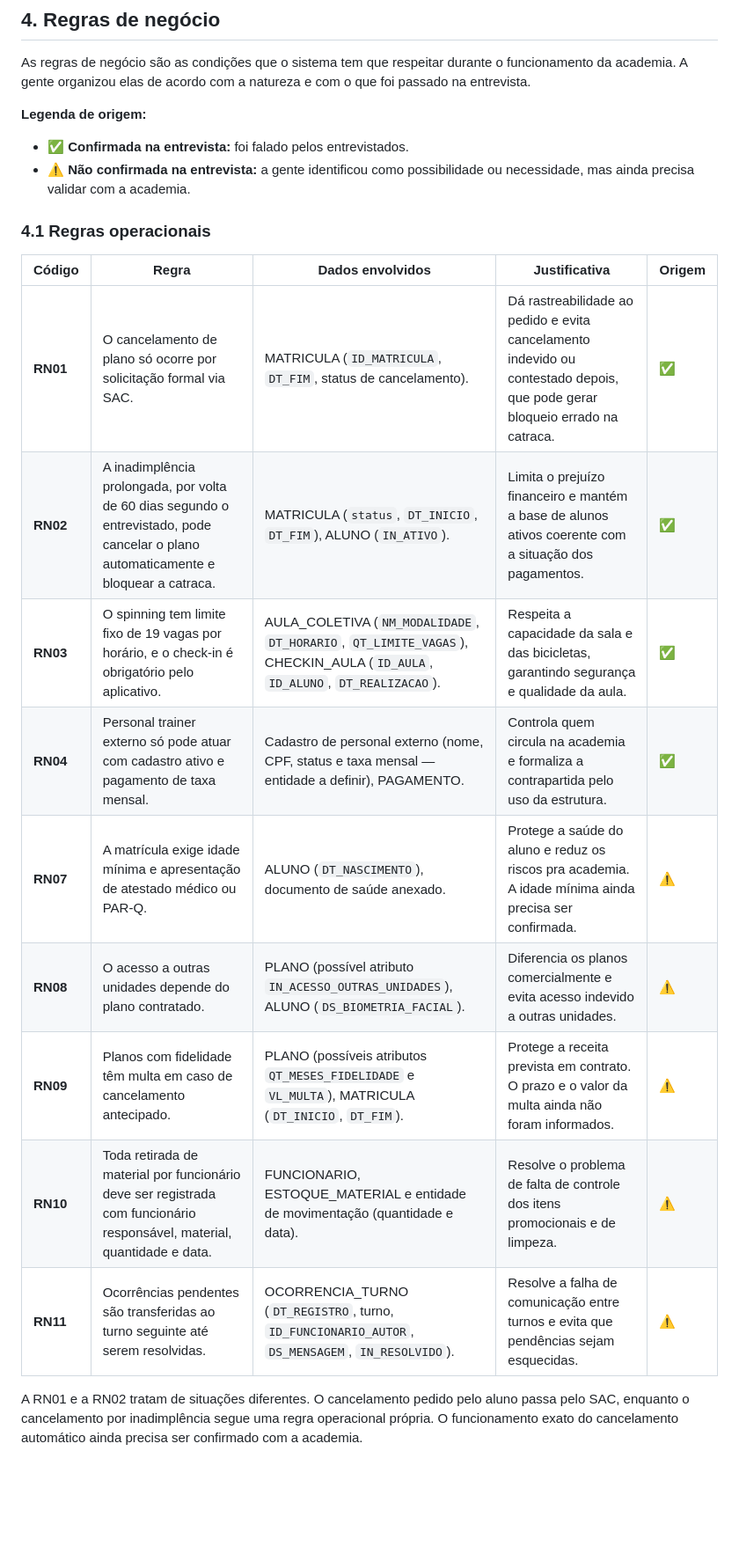
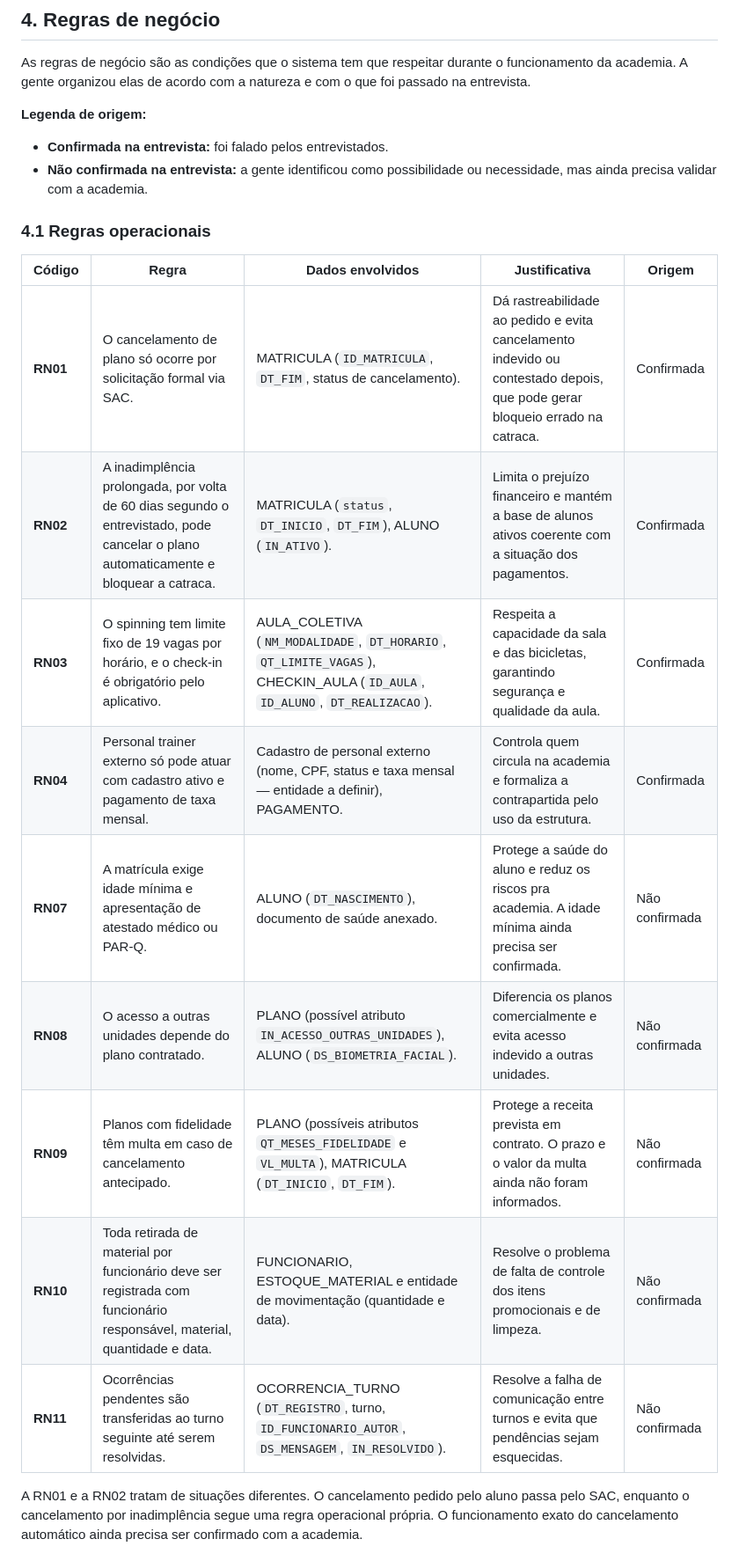
Before and after one commit to JoaoGuimaraesOficial/Banco-de-Dados-Academia-Gavi-es, a Markdown page: README.md, the part around one of its changes. Shown at 88% size. Drawn GitHub-style; blank space fills up the shorter version.

Commit message:
mudanças pequenas

```diff
--- a/README.md
+++ b/README.md
@@ -120,22 +120,22 @@ As regras de negócio são as condições que o sistema tem que respeitar durant
 
 **Legenda de origem:**
 
-- ✅ **Confirmada na entrevista:** foi falado pelos entrevistados.
-- ⚠️ **Não confirmada na entrevista:** a gente identificou como possibilidade ou necessidade, mas ainda precisa validar com a academia.
+- **Confirmada na entrevista:** foi falado pelos entrevistados.
+- **Não confirmada na entrevista:** a gente identificou como possibilidade ou necessidade, mas ainda precisa validar com a academia.
 
 ### 4.1 Regras operacionais
 
 | Código | Regra | Dados envolvidos | Justificativa | Origem |
 |---|---|---|---|---|
-| **RN01** | O cancelamento de plano só ocorre por solicitação formal via SAC. | MATRICULA (`ID_MATRICULA`, `DT_FIM`, status de cancelamento). | Dá rastreabilidade ao pedido e evita cancelamento indevido ou contestado depois, que pode gerar bloqueio errado na catraca. | ✅ |
-| **RN02** | A inadimplência prolongada, por volta de 60 dias segundo o entrevistado, pode cancelar o plano automaticamente e bloquear a catraca. | MATRICULA (`status`, `DT_INICIO`, `DT_FIM`), ALUNO (`IN_ATIVO`). | Limita o prejuízo financeiro e mantém a base de alunos ativos coerente com a situação dos pagamentos. | ✅ |
-| **RN03** | O spinning tem limite fixo de 19 vagas por horário, e o check-in é obrigatório pelo aplicativo. | AULA_COLETIVA (`NM_MODALIDADE`, `DT_HORARIO`, `QT_LIMITE_VAGAS`), CHECKIN_AULA (`ID_AULA`, `ID_ALUNO`, `DT_REALIZACAO`). | Respeita a capacidade da sala e das bicicletas, garantindo segurança e qualidade da aula. | ✅ |
-| **RN04** | Personal trainer externo só pode atuar com cadastro ativo e pagamento de taxa mensal. | Cadastro de personal externo (nome, CPF, status e taxa mensal — entidade a definir), PAGAMENTO. | Controla quem circula na academia e formaliza a contrapartida pelo uso da estrutura. | ✅ |
-| **RN07** | A matrícula exige idade mínima e apresentação de atestado médico ou PAR-Q. | ALUNO (`DT_NASCIMENTO`), documento de saúde anexado. | Protege a saúde do aluno e reduz os riscos pra academia. A idade mínima ainda precisa ser confirmada. | ⚠️ |
-| **RN08** | O acesso a outras unidades depende do plano contratado. | PLANO (possível atributo `IN_ACESSO_OUTRAS_UNIDADES`), ALUNO (`DS_BIOMETRIA_FACIAL`). | Diferencia os planos comercialmente e evita acesso indevido a outras unidades. | ⚠️ |
-| **RN09** | Planos com fidelidade têm multa em caso de cancelamento antecipado. | PLANO (possíveis atributos `QT_MESES_FIDELIDADE` e `VL_MULTA`), MATRICULA (`DT_INICIO`, `DT_FIM`). | Protege a receita prevista em contrato. O prazo e o valor da multa ainda não foram informados. | ⚠️ |
-| **RN10** | Toda retirada de material por funcionário deve ser registrada com funcionário responsável, material, quantidade e data. | FUNCIONARIO, ESTOQUE_MATERIAL e entidade de movimentação (quantidade e data). | Resolve o problema de falta de controle dos itens promocionais e de limpeza. | ⚠️ |
-| **RN11** | Ocorrências pendentes são transferidas ao turno seguinte até serem resolvidas. | OCORRENCIA_TURNO (`DT_REGISTRO`, turno, `ID_FUNCIONARIO_AUTOR`, `DS_MENSAGEM`, `IN_RESOLVIDO`). | Resolve a falha de comunicação entre turnos e evita que pendências sejam esquecidas. | ⚠️ |
+| **RN01** | O cancelamento de plano só ocorre por solicitação formal via SAC. | MATRICULA (`ID_MATRICULA`, `DT_FIM`, status de cancelamento). | Dá rastreabilidade ao pedido e evita cancelamento indevido ou contestado depois, que pode gerar bloqueio errado na catraca. | Confirmada |
+| **RN02** | A inadimplência prolongada, por volta de 60 dias segundo o entrevistado, pode cancelar o plano automaticamente e bloquear a catraca. | MATRICULA (`status`, `DT_INICIO`, `DT_FIM`), ALUNO (`IN_ATIVO`). | Limita o prejuízo financeiro e mantém a base de alunos ativos coerente com a situação dos pagamentos. | Confirmada |
+| **RN03** | O spinning tem limite fixo de 19 vagas por horário, e o check-in é obrigatório pelo aplicativo. | AULA_COLETIVA (`NM_MODALIDADE`, `DT_HORARIO`, `QT_LIMITE_VAGAS`), CHECKIN_AULA (`ID_AULA`, `ID_ALUNO`, `DT_REALIZACAO`). | Respeita a capacidade da sala e das bicicletas, garantindo segurança e qualidade da aula. | Confirmada |
+| **RN04** | Personal trainer externo só pode atuar com cadastro ativo e pagamento de taxa mensal. | Cadastro de personal externo (nome, CPF, status e taxa mensal — entidade a definir), PAGAMENTO. | Controla quem circula na academia e formaliza a contrapartida pelo uso da estrutura. | Confirmada |
+| **RN07** | A matrícula exige idade mínima e apresentação de atestado médico ou PAR-Q. | ALUNO (`DT_NASCIMENTO`), documento de saúde anexado. | Protege a saúde do aluno e reduz os riscos pra academia. A idade mínima ainda precisa ser confirmada. | Não confirmada |
+| **RN08** | O acesso a outras unidades depende do plano contratado. | PLANO (possível atributo `IN_ACESSO_OUTRAS_UNIDADES`), ALUNO (`DS_BIOMETRIA_FACIAL`). | Diferencia os planos comercialmente e evita acesso indevido a outras unidades. | Não confirmada |
+| **RN09** | Planos com fidelidade têm multa em caso de cancelamento antecipado. | PLANO (possíveis atributos `QT_MESES_FIDELIDADE` e `VL_MULTA`), MATRICULA (`DT_INICIO`, `DT_FIM`). | Protege a receita prevista em contrato. O prazo e o valor da multa ainda não foram informados. | Não confirmada |
+| **RN10** | Toda retirada de material por funcionário deve ser registrada com funcionário responsável, material, quantidade e data. | FUNCIONARIO, ESTOQUE_MATERIAL e entidade de movimentação (quantidade e data). | Resolve o problema de falta de controle dos itens promocionais e de limpeza. | Não confirmada |
+| **RN11** | Ocorrências pendentes são transferidas ao turno seguinte até serem resolvidas. | OCORRENCIA_TURNO (`DT_REGISTRO`, turno, `ID_FUNCIONARIO_AUTOR`, `DS_MENSAGEM`, `IN_RESOLVIDO`). | Resolve a falha de comunicação entre turnos e evita que pendências sejam esquecidas. | Não confirmada |
 
 A RN01 e a RN02 tratam de situações diferentes. O cancelamento pedido pelo aluno passa pelo SAC, enquanto o cancelamento por inadimplência segue uma regra operacional própria. O funcionamento exato do cancelamento automático ainda precisa ser confirmado com a academia.
 
```
Also changed, not shown: other parts of README.md (+3 -3 lines).
